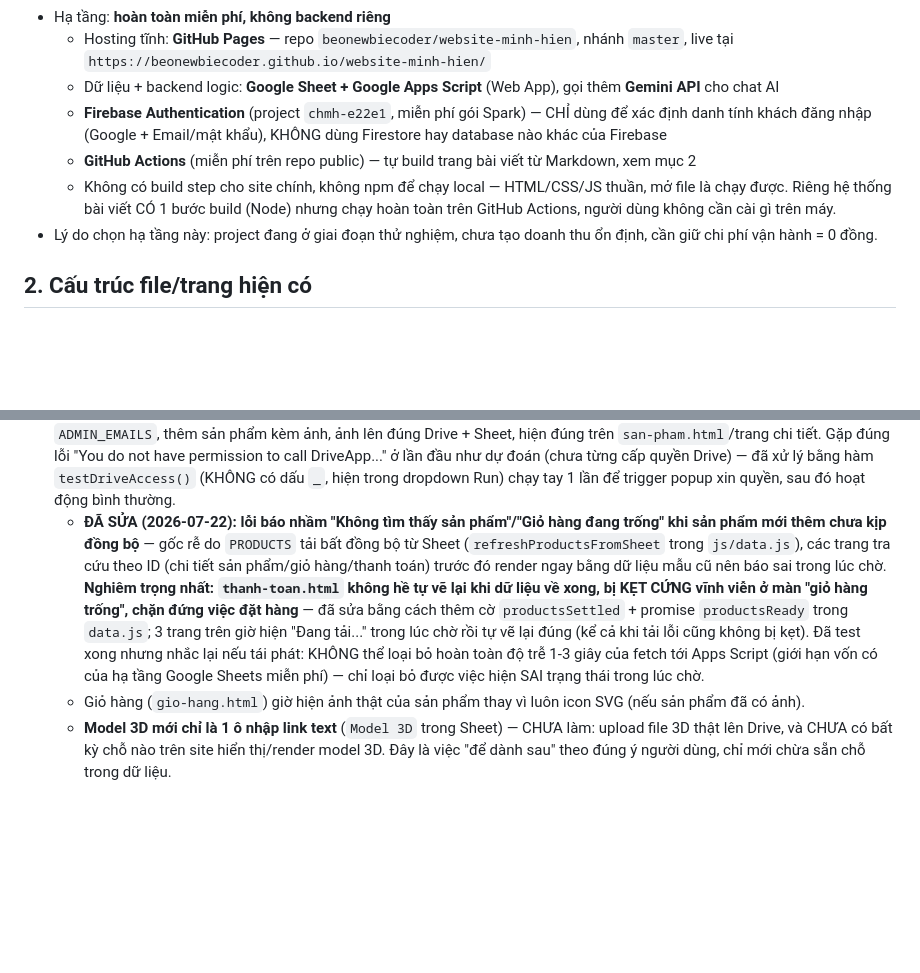
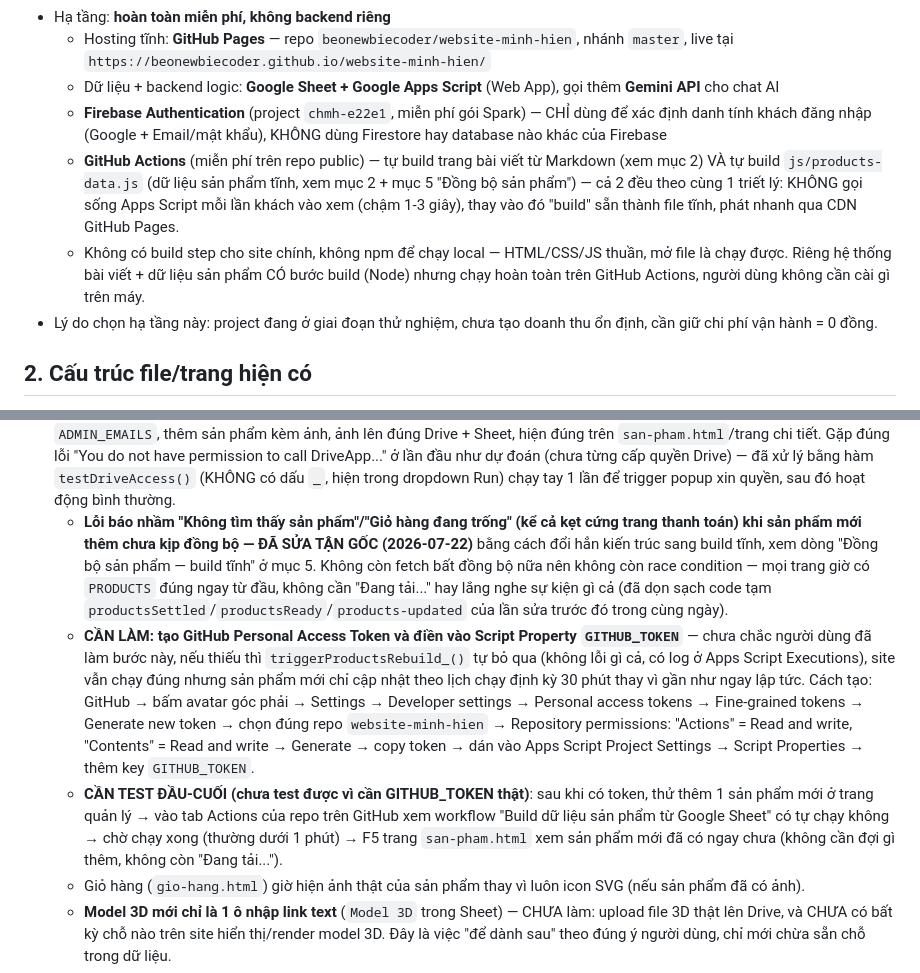
Before and after one commit to beonewbiecoder/website-minh-hien, a Markdown page: CLAUDE.md, 2 parts joined by grey strips. Drawn GitHub-style; blank space fills up the shorter version.

```diff
--- a/CLAUDE.md
+++ b/CLAUDE.md
@@ -10,8 +10,8 @@
   - Hosting tĩnh: **GitHub Pages** — repo `beonewbiecoder/website-minh-hien`, nhánh `master`, live tại `https://beonewbiecoder.github.io/website-minh-hien/`
   - Dữ liệu + backend logic: **Google Sheet + Google Apps Script** (Web App), gọi thêm **Gemini API** cho chat AI
   - **Firebase Authentication** (project `chmh-e22e1`, miễn phí gói Spark) — CHỈ dùng để xác định danh tính khách đăng nhập (Google + Email/mật khẩu), KHÔNG dùng Firestore hay database nào khác của Firebase
-  - **GitHub Actions** (miễn phí trên repo public) — tự build trang bài viết từ Markdown, xem mục 2
-  - Không có build step cho site chính, không npm để chạy local — HTML/CSS/JS thuần, mở file là chạy được. Riêng hệ thống bài viết CÓ 1 bước build (Node) nhưng chạy hoàn toàn trên GitHub Actions, người dùng không cần cài gì trên máy.
+  - **GitHub Actions** (miễn phí trên repo public) — tự build trang bài viết từ Markdown (xem mục 2) VÀ tự build `js/products-data.js` (dữ liệu sản phẩm tĩnh, xem mục 2 + mục 5 "Đồng bộ sản phẩm") — cả 2 đều theo cùng 1 triết lý: KHÔNG gọi sống Apps Script mỗi lần khách vào xem (chậm 1-3 giây), thay vào đó "build" sẵn thành file tĩnh, phát nhanh qua CDN GitHub Pages.
+  - Không có build step cho site chính, không npm để chạy local — HTML/CSS/JS thuần, mở file là chạy được. Riêng hệ thống bài viết + dữ liệu sản phẩm CÓ bước build (Node) nhưng chạy hoàn toàn trên GitHub Actions, người dùng không cần cài gì trên máy.
 - Lý do chọn hạ tầng này: project đang ở giai đoạn thử nghiệm, chưa tạo doanh thu ổn định, cần giữ chi phí vận hành = 0 đồng.
 
 ## 2. Cấu trúc file/trang hiện có
@@ -206,7 +222,9 @@ Tất cả các tab (trừ Products) đều **tự tạo + tự ghi header/tự
 - **CẦN CHẠY TAY 1 LẦN** hàm `setupOrdersStatusDropdown()` trong Apps Script editor (2026-07-22, chưa chắc người dùng đã chạy) — biến cột "Trạng thái" trong Sheet Orders thành ô chọn sẵn (dropdown 5 trạng thái) kèm tô màu: vàng (Chờ xác nhận), xanh lá (Đã xác nhận — đang chuẩn bị hàng), xanh dương (Đang giao), xanh lá đậm (Hoàn tất), đỏ (Đã huỷ). Cách chạy: mở Apps Script editor → chọn `setupOrdersStatusDropdown` ở dropdown cạnh nút Run → bấm Run (tương tự bước xin quyền `UrlFetchApp` ở trên, đây là thao tác tay 1 lần, không phải Deploy). Chạy lại bất cứ lúc nào cũng an toàn (tự dọn rule màu cũ, không bị trùng lặp) — cần chạy lại nếu sau này số đơn hàng vượt quá 500 dòng đã áp dropdown.
   - **LƯU Ý QUAN TRỌNG cho mọi hàm "chạy tay" tương lai:** Apps Script (bản gắn với Sheet, "container-bound") tự ẩn khỏi dropdown "chọn hàm để Chạy" mọi hàm có tên kết thúc bằng dấu `_` (coi là hàm nội bộ/private, giống quy ước ẩn khỏi menu Macro). Ban đầu hàm này đặt tên `setupOrdersStatusDropdown_` (có `_`) nên người dùng không tìm thấy trong dropdown dù code dán đúng 100% — đã đổi tên bỏ `_` để hiện ra được. Bất kỳ hàm mới nào cần người dùng tự chạy tay qua giao diện Apps Script (không phải chỉ gọi nội bộ từ hàm khác) đều PHẢI đặt tên KHÔNG kết thúc bằng `_`.
 - **Trang quản lý sản phẩm (`quan-ly-san-pham.html`) — ĐÃ TEST THẬT THÀNH CÔNG (2026-07-22)**: đăng nhập bằng `ADMIN_EMAILS`, thêm sản phẩm kèm ảnh, ảnh lên đúng Drive + Sheet, hiện đúng trên `san-pham.html`/trang chi tiết. Gặp đúng lỗi "You do not have permission to call DriveApp..." ở lần đầu như dự đoán (chưa từng cấp quyền Drive) — đã xử lý bằng hàm `testDriveAccess()` (KHÔNG có dấu `_`, hiện trong dropdown Run) chạy tay 1 lần để trigger popup xin quyền, sau đó hoạt động bình thường.
-  - **ĐÃ SỬA (2026-07-22): lỗi báo nhầm "Không tìm thấy sản phẩm"/"Giỏ hàng đang trống" khi sản phẩm mới thêm chưa kịp đồng bộ** — gốc rễ do `PRODUCTS` tải bất đồng bộ từ Sheet (`refreshProductsFromSheet` trong `js/data.js`), các trang tra cứu theo ID (chi tiết sản phẩm/giỏ hàng/thanh toán) trước đó render ngay bằng dữ liệu mẫu cũ nên báo sai trong lúc chờ. **Nghiêm trọng nhất: `thanh-toan.html` không hề tự vẽ lại khi dữ liệu về xong, bị KẸT CỨNG vĩnh viễn ở màn "giỏ hàng trống", chặn đứng việc đặt hàng** — đã sửa bằng cách thêm cờ `productsSettled` + promise `productsReady` trong `data.js`; 3 trang trên giờ hiện "Đang tải..." trong lúc chờ rồi tự vẽ lại đúng (kể cả khi tải lỗi cũng không bị kẹt). Đã test xong nhưng nhắc lại nếu tái phát: KHÔNG thể loại bỏ hoàn toàn độ trễ 1-3 giây của fetch tới Apps Script (giới hạn vốn có của hạ tầng Google Sheets miễn phí) — chỉ loại bỏ được việc hiện SAI trạng thái trong lúc chờ.
+  - **Lỗi báo nhầm "Không tìm thấy sản phẩm"/"Giỏ hàng đang trống" (kể cả kẹt cứng trang thanh toán) khi sản phẩm mới thêm chưa kịp đồng bộ — ĐÃ SỬA TẬN GỐC (2026-07-22)** bằng cách đổi hẳn kiến trúc sang build tĩnh, xem dòng "Đồng bộ sản phẩm — build tĩnh" ở mục 5. Không còn fetch bất đồng bộ nữa nên không còn race condition — mọi trang giờ có `PRODUCTS` đúng ngay từ đầu, không cần "Đang tải..." hay lắng nghe sự kiện gì cả (đã dọn sạch code tạm `productsSettled`/`productsReady`/`products-updated` của lần sửa trước đó trong cùng ngày).
+  - **CẦN LÀM: tạo GitHub Personal Access Token và điền vào Script Property `GITHUB_TOKEN`** — chưa chắc người dùng đã làm bước này, nếu thiếu thì `triggerProductsRebuild_()` tự bỏ qua (không lỗi gì cả, có log ở Apps Script Executions), site vẫn chạy đúng nhưng sản phẩm mới chỉ cập nhật theo lịch chạy định kỳ 30 phút thay vì gần như ngay lập tức. Cách tạo: GitHub → bấm avatar góc phải → Settings → Developer settings → Personal access tokens → Fine-grained tokens → Generate new token → chọn đúng repo `website-minh-hien` → Repository permissions: "Actions" = Read and write, "Contents" = Read and write → Generate → copy token → dán vào Apps Script Project Settings → Script Properties → thêm key `GITHUB_TOKEN`.
+  - **CẦN TEST ĐẦU-CUỐI (chưa test được vì cần GITHUB_TOKEN thật)**: sau khi có token, thử thêm 1 sản phẩm mới ở trang quản lý → vào tab Actions của repo trên GitHub xem workflow "Build dữ liệu sản phẩm từ Google Sheet" có tự chạy không → chờ chạy xong (thường dưới 1 phút) → F5 trang `san-pham.html` xem sản phẩm mới đã có ngay chưa (không cần đợi gì thêm, không còn "Đang tải...").
   - Giỏ hàng (`gio-hang.html`) giờ hiện ảnh thật của sản phẩm thay vì luôn icon SVG (nếu sản phẩm đã có ảnh).
   - **Model 3D mới chỉ là 1 ô nhập link text** (`Model 3D` trong Sheet) — CHƯA làm: upload file 3D thật lên Drive, và CHƯA có bất kỳ chỗ nào trên site hiển thị/render model 3D. Đây là việc "để dành sau" theo đúng ý người dùng, chỉ mới chừa sẵn chỗ trong dữ liệu.
   - Ảnh sản phẩm được resize bằng canvas phía trình duyệt (tối đa 1600px, JPEG chất lượng 0.8) trước khi gửi — nếu sau này thấy ảnh vẫn nặng/tải chậm, có thể hạ thêm kích thước hoặc chất lượng trong hàm `resizeImageFile_` ở `quan-ly-san-pham.html`.
```
Also changed, not shown: other parts of CLAUDE.md (+20 -4 lines).
